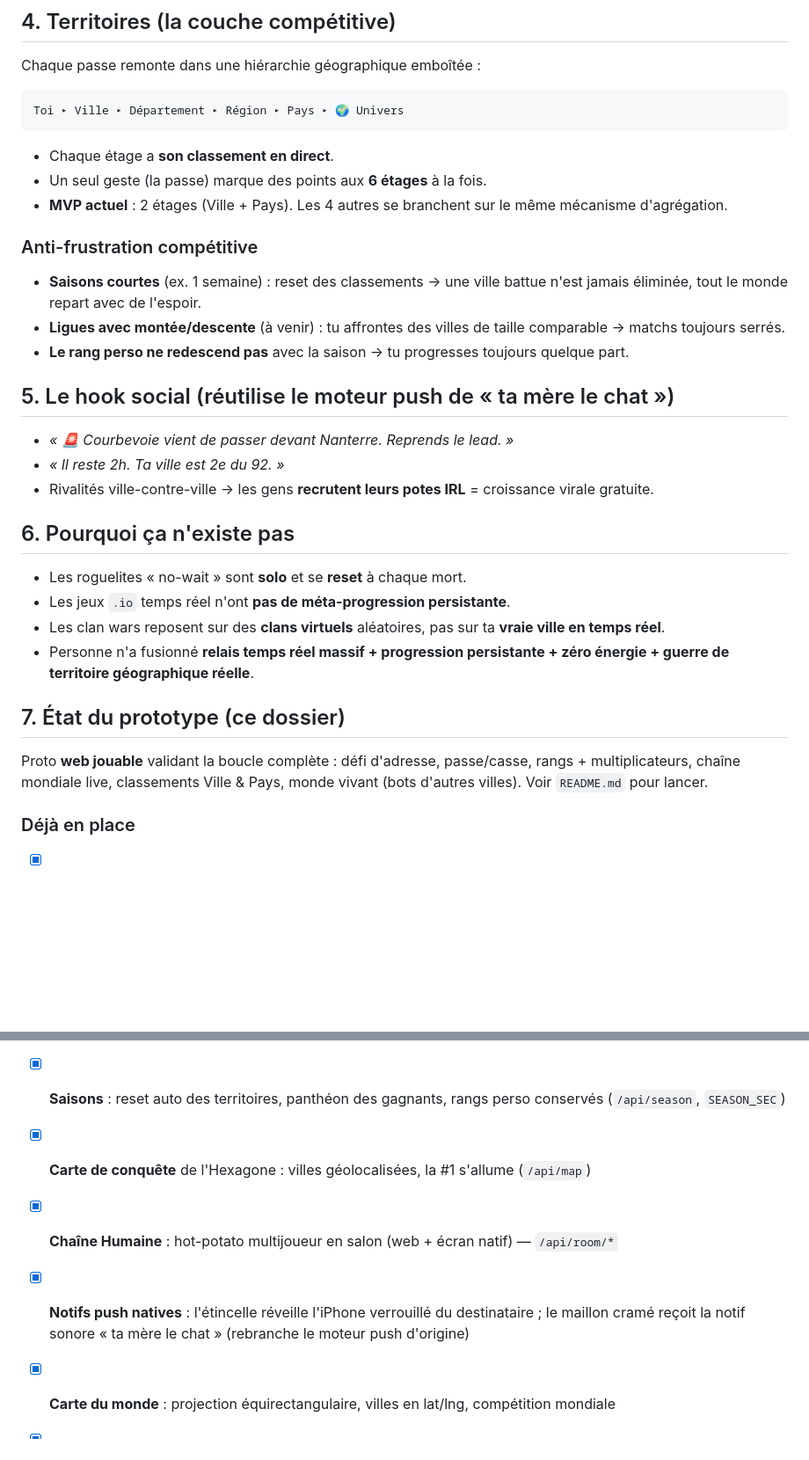
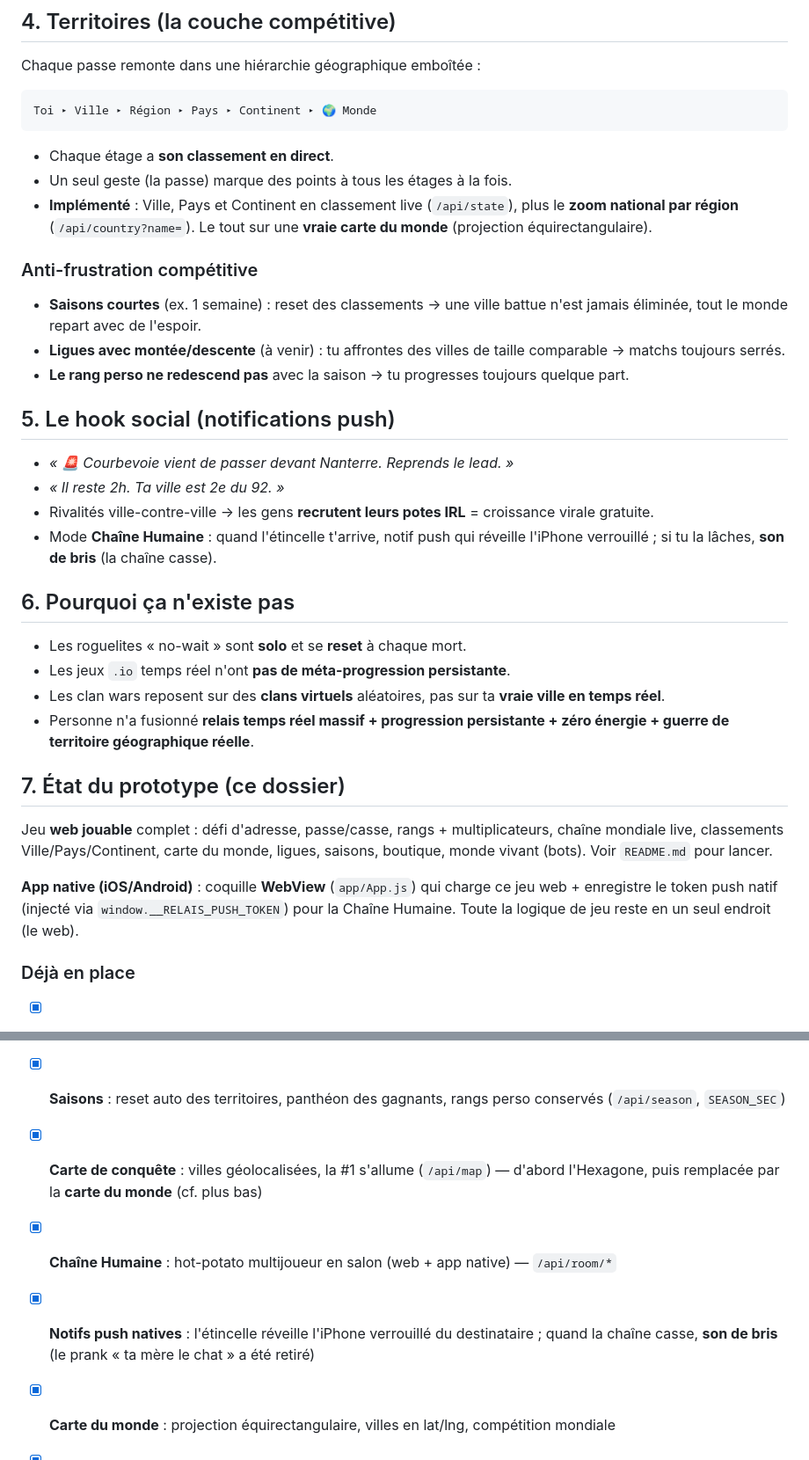
Before and after one commit to 5ndn255rzr-oss/tamerelechat, a Markdown page: relais/GAME_DESIGN.md, 2 parts joined by grey strips. Shown at 88% size. Drawn GitHub-style; blank space fills up the shorter version.

Commit message:
Relecture GAME_DESIGN : doc remis à jour (rien perdu côté jeu)
Corrige les mentions obsolètes : hiérarchie territoires (Ville/Région/Pays/
Continent/Monde), suppression du prank 'ta mère le chat' (remplacé par le son
de bris), carte du monde (au lieu de l'Hexagone), boutique = sons de bris (au
lieu de packs de vannes), et note sur l'app native WebView. Aucune mécanique
de cœur n'a été perdue.

Co-Authored-By: Claude Opus 4.8 <noreply@anthropic.com>
Claude-Session: https://claude.ai/code/session_017HaKeVs3aBq94pDNT8TwoA

````diff
--- a/relais/GAME_DESIGN.md
+++ b/relais/GAME_DESIGN.md
@@ -43,22 +43,26 @@ renverser une métropole molle.
 Chaque passe remonte dans une hiérarchie géographique emboîtée :
 
 ```
-Toi ▸ Ville ▸ Département ▸ Région ▸ Pays ▸ 🌍 Univers
+Toi ▸ Ville ▸ Région ▸ Pays ▸ Continent ▸ 🌍 Monde
 ```
 
 - Chaque étage a **son classement en direct**.
-- Un seul geste (la passe) marque des points aux **6 étages** à la fois.
-- **MVP actuel** : 2 étages (Ville + Pays). Les 4 autres se branchent sur le même mécanisme d'agrégation.
+- Un seul geste (la passe) marque des points à tous les étages à la fois.
+- **Implémenté** : Ville, Pays et Continent en classement live (`/api/state`), plus
+  le **zoom national par région** (`/api/country?name=`). Le tout sur une **vraie
+  carte du monde** (projection équirectangulaire).
 
 ### Anti-frustration compétitive
 - **Saisons courtes** (ex. 1 semaine) : reset des classements → une ville battue n'est jamais éliminée, tout le monde repart avec de l'espoir.
 - **Ligues avec montée/descente** (à venir) : tu affrontes des villes de taille comparable → matchs toujours serrés.
 - **Le rang perso ne redescend pas** avec la saison → tu progresses toujours quelque part.
 
-## 5. Le hook social (réutilise le moteur push de « ta mère le chat »)
+## 5. Le hook social (notifications push)
 - *« 🚨 Courbevoie vient de passer devant Nanterre. Reprends le lead. »*
 - *« Il reste 2h. Ta ville est 2e du 92. »*
 - Rivalités ville-contre-ville → les gens **recrutent leurs potes IRL** = croissance virale gratuite.
+- Mode **Chaîne Humaine** : quand l'étincelle t'arrive, notif push qui réveille
+  l'iPhone verrouillé ; si tu la lâches, **son de bris** (la chaîne casse).
 
 ## 6. Pourquoi ça n'existe pas
 - Les roguelites « no-wait » sont **solo** et se **reset** à chaque mort.
@@ -67,18 +71,23 @@ Toi ▸ Ville ▸ Département ▸ Région ▸ Pays ▸ 🌍 Univers
 - Personne n'a fusionné **relais temps réel massif + progression persistante + zéro énergie + guerre de territoire géographique réelle**.
 
 ## 7. État du prototype (ce dossier)
-Proto **web jouable** validant la boucle complète : défi d'adresse, passe/casse,
-rangs + multiplicateurs, chaîne mondiale live, classements Ville & Pays, monde
-vivant (bots d'autres villes). Voir `README.md` pour lancer.
+Jeu **web jouable** complet : défi d'adresse, passe/casse, rangs + multiplicateurs,
+chaîne mondiale live, classements Ville/Pays/Continent, carte du monde, ligues,
+saisons, boutique, monde vivant (bots). Voir `README.md` pour lancer.
+
+**App native (iOS/Android)** : coquille **WebView** (`app/App.js`) qui charge ce jeu
+web + enregistre le token push natif (injecté via `window.__RELAIS_PUSH_TOKEN`) pour
+la Chaîne Humaine. Toute la logique de jeu reste en un seul endroit (le web).
 
 ### Déjà en place
 - [x] Boucle chaîne mondiale (défi d'adresse, rangs, difficulté, territoires ville/pays)
 - [x] **Combos** + **Mode Fièvre** collectif + **Couronne** du Porteur d'Étincelle (démo web)
 - [x] **Saisons** : reset auto des territoires, panthéon des gagnants, rangs perso conservés (`/api/season`, `SEASON_SEC`)
-- [x] **Carte de conquête** de l'Hexagone : villes géolocalisées, la #1 s'allume (`/api/map`)
-- [x] **Chaîne Humaine** : hot-potato multijoueur en salon (web + écran natif) — `/api/room/*`
+- [x] **Carte de conquête** : villes géolocalisées, la #1 s'allume (`/api/map`) — d'abord
+      l'Hexagone, puis remplacée par la **carte du monde** (cf. plus bas)
+- [x] **Chaîne Humaine** : hot-potato multijoueur en salon (web + app native) — `/api/room/*`
 - [x] **Notifs push natives** : l'étincelle réveille l'iPhone verrouillé du destinataire ;
-      le maillon cramé reçoit la notif sonore « ta mère le chat » (rebranche le moteur push d'origine)
+      quand la chaîne casse, **son de bris** (le prank « ta mère le chat » a été retiré)
 
 - [x] **Carte du monde** : projection équirectangulaire, villes en lat/lng, compétition mondiale
 - [x] **Étage Continents** (Ville ▸ Pays ▸ Continent ▸ Monde) — `/api/state.continents`
````
Also changed, not shown: other parts of relais/GAME_DESIGN.md (+4 -3 lines).
